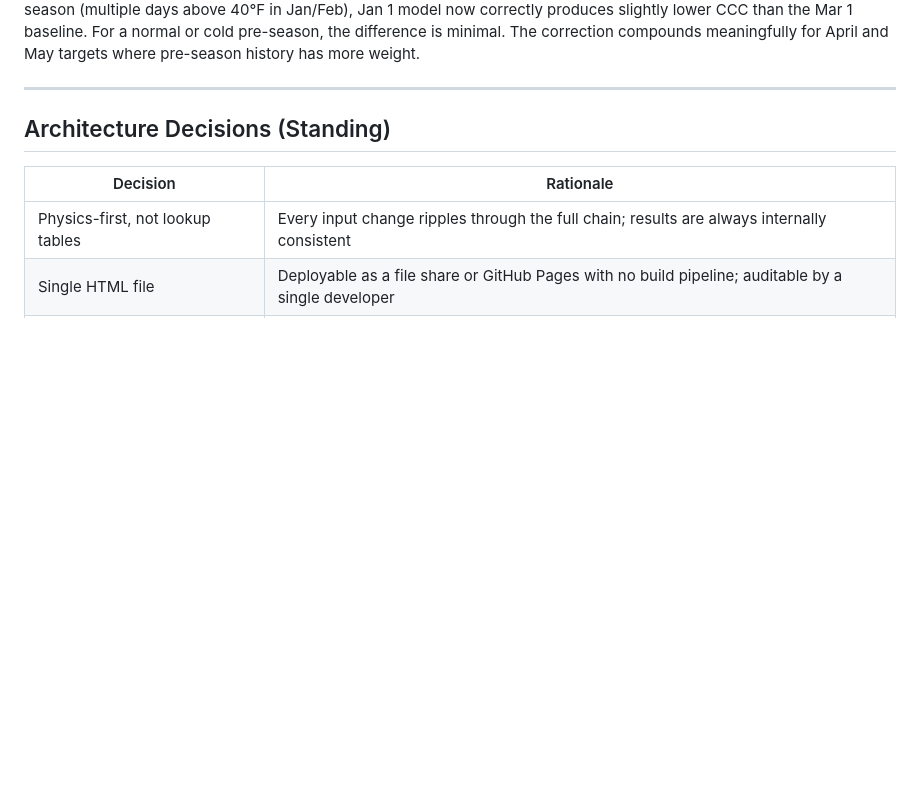
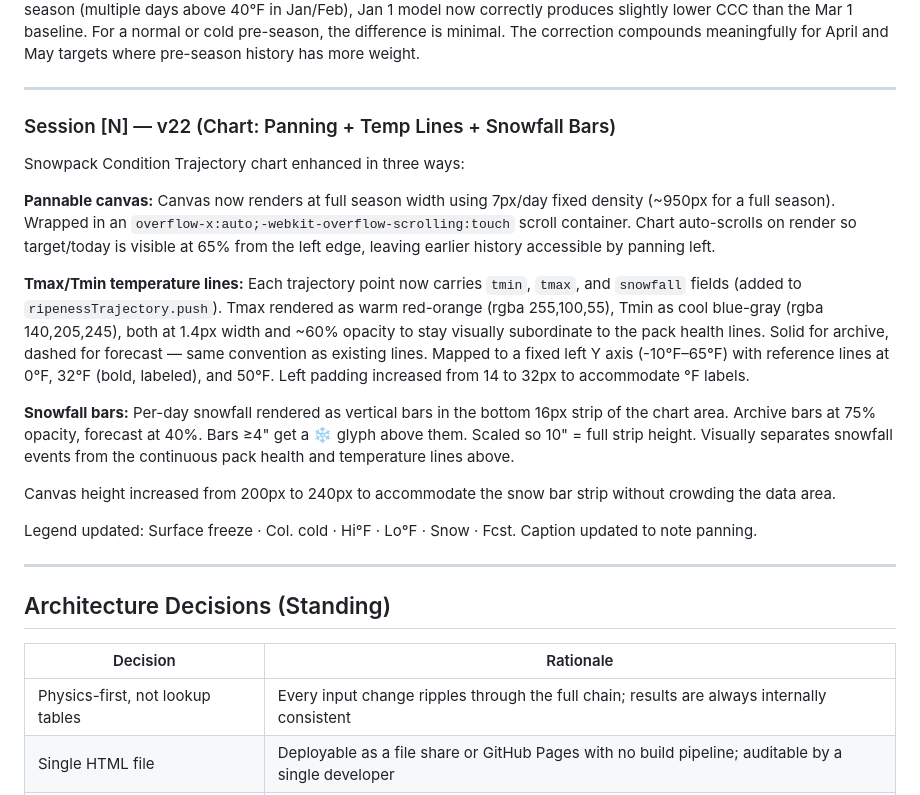
Before and after one commit to scunneff/CornCast, a Markdown page: changelog.md, the part around the change. Drawn GitHub-style; blank space fills up the shorter version.

Commit message:
Update changelog.md
changelog for ripeness chart

```diff
--- a/changelog.md
+++ b/changelog.md
@@ -262,7 +262,21 @@ Bug 2 fixed — cold rebuild running in pre-season: The colCold term (tmax < 25
 Net physics effect: For a warm pre-season (multiple days above 40°F in Jan/Feb), Jan 1 model now correctly produces slightly lower CCC than the Mar 1 baseline. For a normal or cold pre-season, the difference is minimal. The correction compounds meaningfully for April and May targets where pre-season history has more weight.
 
 ----
+### Session [N] — v22 (Chart: Panning + Temp Lines + Snowfall Bars)
 
+Snowpack Condition Trajectory chart enhanced in three ways:
+
+**Pannable canvas:** Canvas now renders at full season width using 7px/day fixed density (~950px for a full season). Wrapped in an `overflow-x:auto;-webkit-overflow-scrolling:touch` scroll container. Chart auto-scrolls on render so target/today is visible at 65% from the left edge, leaving earlier history accessible by panning left.
+
+**Tmax/Tmin temperature lines:** Each trajectory point now carries `tmin`, `tmax`, and `snowfall` fields (added to `ripenessTrajectory.push`). Tmax rendered as warm red-orange (rgba 255,100,55), Tmin as cool blue-gray (rgba 140,205,245), both at 1.4px width and ~60% opacity to stay visually subordinate to the pack health lines. Solid for archive, dashed for forecast — same convention as existing lines. Mapped to a fixed left Y axis (-10°F–65°F) with reference lines at 0°F, 32°F (bold, labeled), and 50°F. Left padding increased from 14 to 32px to accommodate °F labels.
+
+**Snowfall bars:** Per-day snowfall rendered as vertical bars in the bottom 16px strip of the chart area. Archive bars at 75% opacity, forecast at 40%. Bars ≥4" get a ❄ glyph above them. Scaled so 10" = full strip height. Visually separates snowfall events from the continuous pack health and temperature lines above.
+
+Canvas height increased from 200px to 240px to accommodate the snow bar strip without crowding the data area.
+
+Legend updated: Surface freeze · Col. cold · Hi°F · Lo°F · Snow · Fcst. Caption updated to note panning.
+
+---
 ## Architecture Decisions (Standing)
 
 | Decision | Rationale |
```
